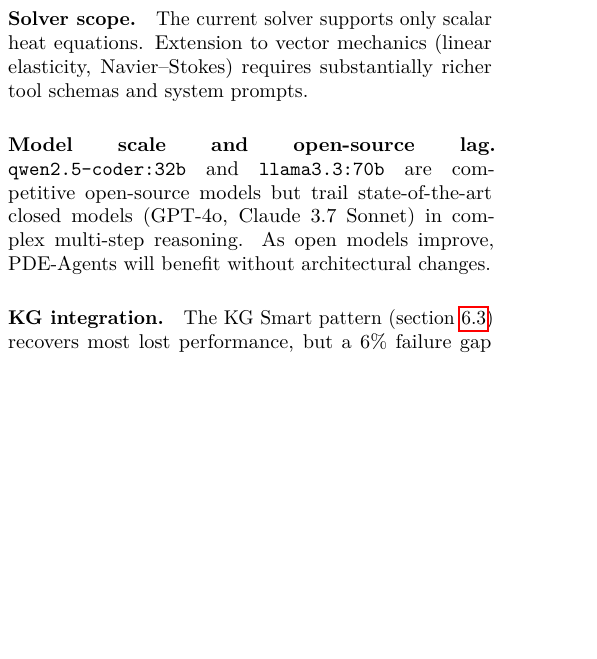
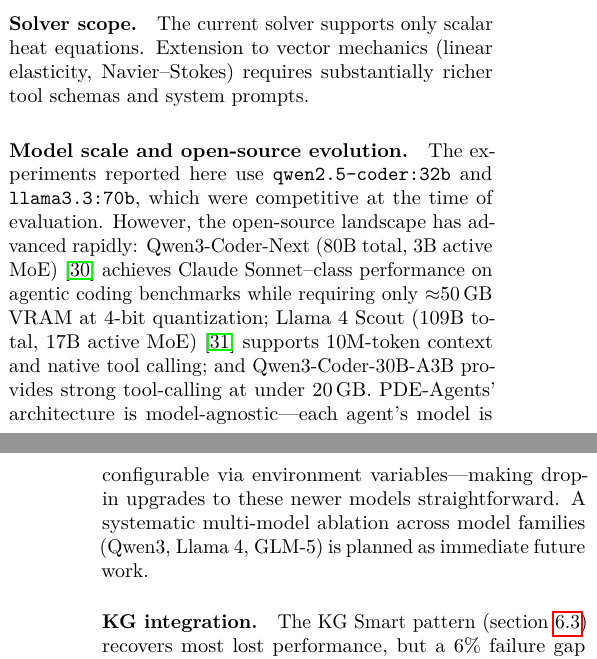
Before and after one commit to MatPro-IFE/pde-agents, a LaTeX paper (paper/main.tex): part of one column of page 10 of 12 before the commit and two parts of the columns of pages 10 and 11 of 13 after it, the two joined at a grey line, cut so that both start at the same text, the shorter picture padded with empty space. Compiled offline with pdfLaTeX.

Commit message:
paper: update model limitations section with Qwen3-Coder and Llama 4 landscape
Reframe "Model scale and open-source lag" from a static limitation to
a forward-looking discussion. The open-source landscape now offers
models competitive with closed-source:
- Qwen3-Coder-Next (80B/3B active MoE): Claude Sonnet-class agentic
  coding at ~50 GB VRAM
- Llama 4 Scout (109B/17B active MoE): 10M context, native tool calling
- Qwen3-Coder-30B-A3B: strong tool-calling at <20 GB

Note PDE-Agents' model-agnostic architecture enables drop-in upgrades.
Add bibliography entries for Qwen3-Coder and Llama 4.

```diff
--- a/paper/main.tex
+++ b/paper/main.tex
@@ -947,11 +947,20 @@ The current solver supports only scalar heat equations.  Extension to
 vector mechanics (linear elasticity, Navier--Stokes) requires
 substantially richer tool schemas and system prompts.
 
-\paragraph{Model scale and open-source lag.}
-\texttt{qwen2.5-coder:32b} and \texttt{llama3.3:70b} are competitive
-open-source models but trail state-of-the-art closed models
-(GPT-4o, Claude~3.7~Sonnet) in complex multi-step reasoning.  As open
-models improve, PDE-Agents will benefit without architectural changes.
+\paragraph{Model scale and open-source evolution.}
+The experiments reported here use \texttt{qwen2.5-coder:32b} and
+\texttt{llama3.3:70b}, which were competitive at the time of evaluation.
+However, the open-source landscape has advanced rapidly: Qwen3-Coder-Next
+(80B total, 3B active MoE) \citep{qwen3coder2026} achieves
+Claude~Sonnet--class performance on agentic coding benchmarks while
+requiring only $\approx$50\,GB VRAM at 4-bit quantization; Llama~4~Scout
+(109B total, 17B active MoE) \citep{llama4} supports 10M-token context
+and native tool calling; and Qwen3-Coder-30B-A3B provides strong
+tool-calling at under 20\,GB.  PDE-Agents' architecture is
+model-agnostic---each agent's model is configurable via environment
+variables---making drop-in upgrades to these newer models straightforward.
+A systematic multi-model ablation across model families (Qwen3, Llama~4,
+GLM-5) is planned as immediate future work.
 
 \paragraph{KG integration.}
 The KG Smart pattern (\cref{sec:ablation-disc}) recovers most lost
```
Also changed, not shown: paper/references.bib (+20 -0 lines), paper/main.pdf.
